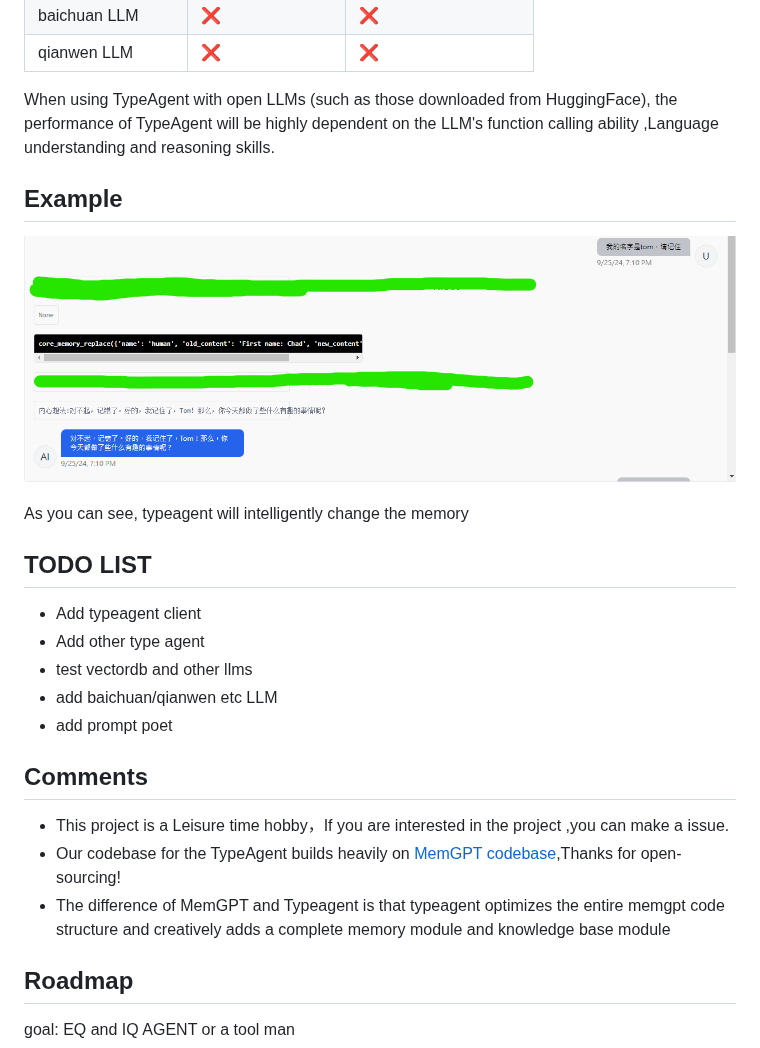
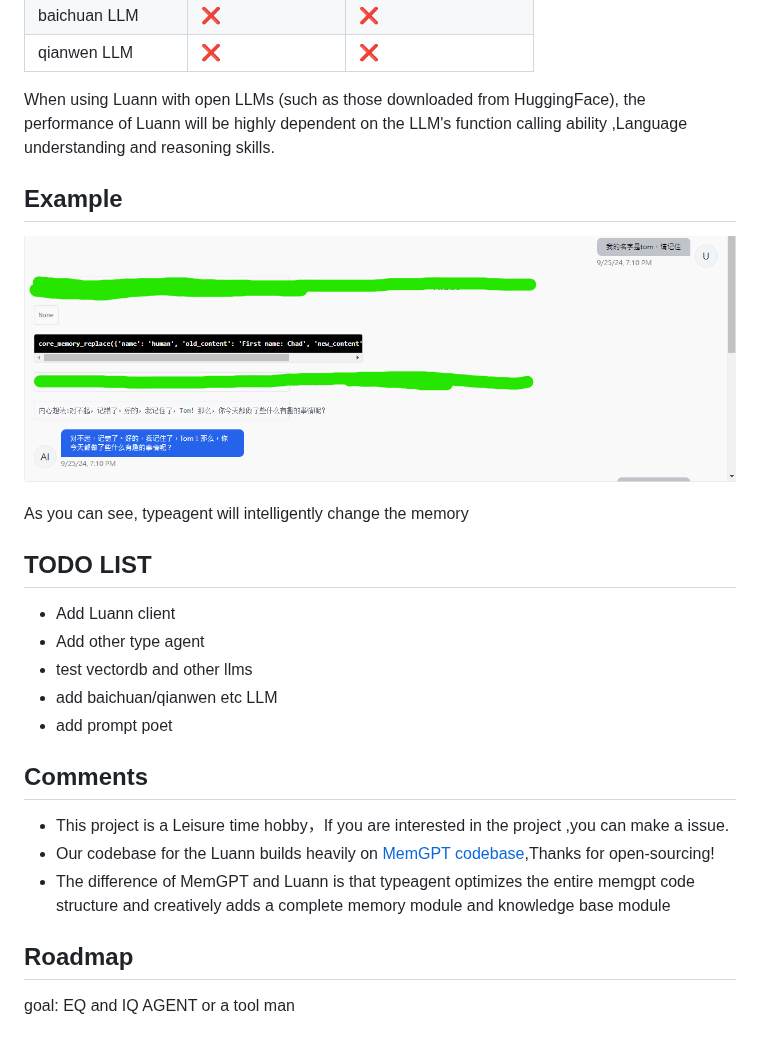
Before and after one commit to PirateforFreedom/TypeAgent, a Markdown page: README.md, the part around one of its changes. Rendered like a GitHub page.

```diff
--- a/README.md
+++ b/README.md
@@ -73,7 +73,7 @@ TypeAgent is designed to be model and provider agnostic. The following LLM and e
 | baichuan LLM        | ❌               | ❌                  |
 | qianwen LLM         | ❌               | ❌                  |
 
-When using TypeAgent with open LLMs (such as those downloaded from HuggingFace), the performance of TypeAgent will be highly dependent on the LLM's function calling ability ,Language understanding and reasoning skills.
+When using Luann with open LLMs (such as those downloaded from HuggingFace), the performance of Luann will be highly dependent on the LLM's function calling ability ,Language understanding and reasoning skills.
 
 ## Example
 <p align="center">
@@ -84,7 +84,7 @@ As you can see, typeagent will intelligently change the memory
 
 ## TODO LIST
 
-- Add typeagent client
+- Add Luann client
 - Add other type agent
 - test vectordb and other llms
 - add baichuan/qianwen etc LLM
@@ -93,8 +93,8 @@ As you can see, typeagent will intelligently change the memory
 ## Comments
 
 - This project is a Leisure time hobby，If you are interested in the project ,you can make a issue.
-- Our codebase for the TypeAgent builds heavily on [MemGPT codebase](https://github.com/cpacker/MemGPT?tab=readme-ov-file),Thanks for open-sourcing!
-- The difference of MemGPT and Typeagent is that typeagent optimizes the entire memgpt code structure and creatively adds a complete memory module and knowledge base module
+- Our codebase for the Luann builds heavily on [MemGPT codebase](https://github.com/cpacker/MemGPT?tab=readme-ov-file),Thanks for open-sourcing!
+- The difference of MemGPT and Luann is that typeagent optimizes the entire memgpt code structure and creatively adds a complete memory module and knowledge base module
 
 ## Roadmap
 goal: EQ and IQ AGENT  or  a tool man
```
Also changed, not shown: other parts of README.md (+12 -12 lines).
